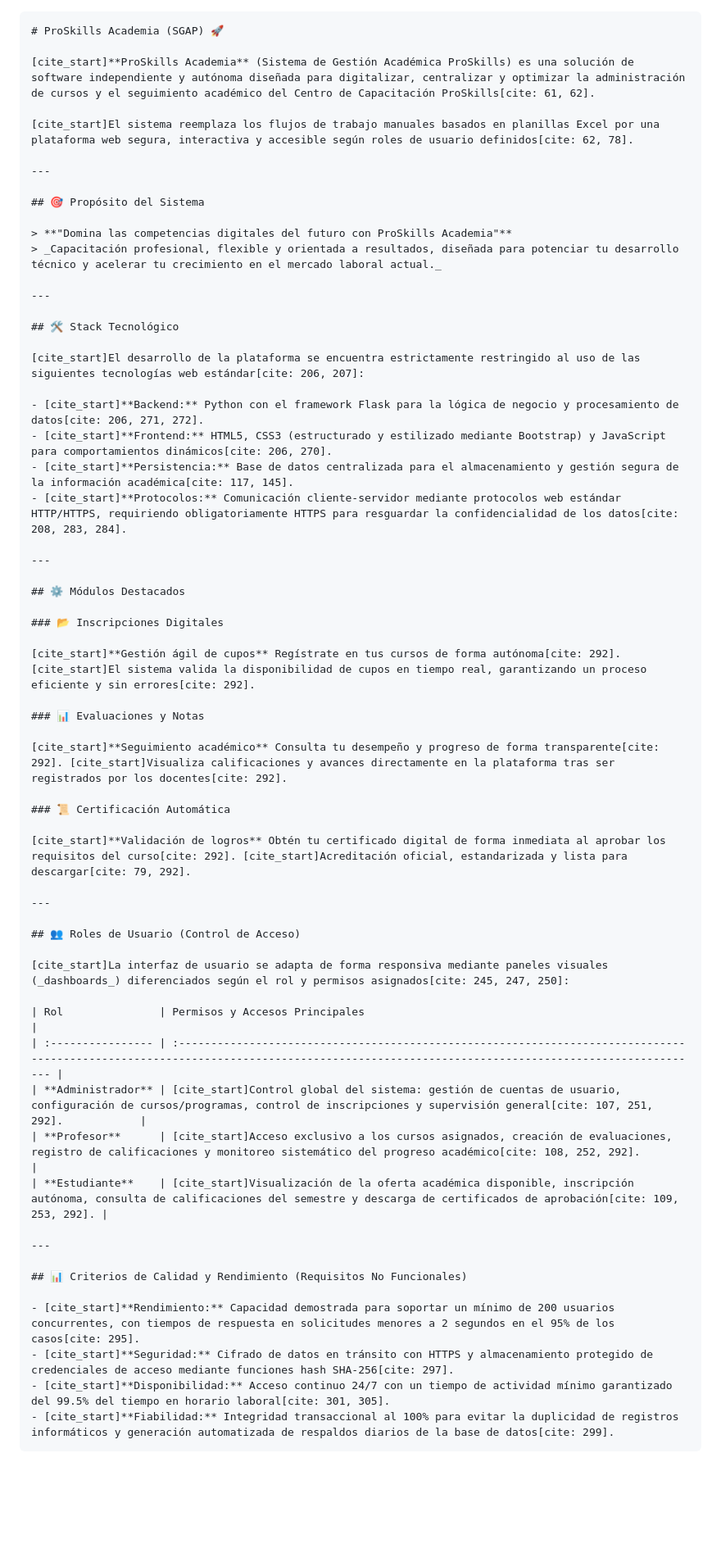
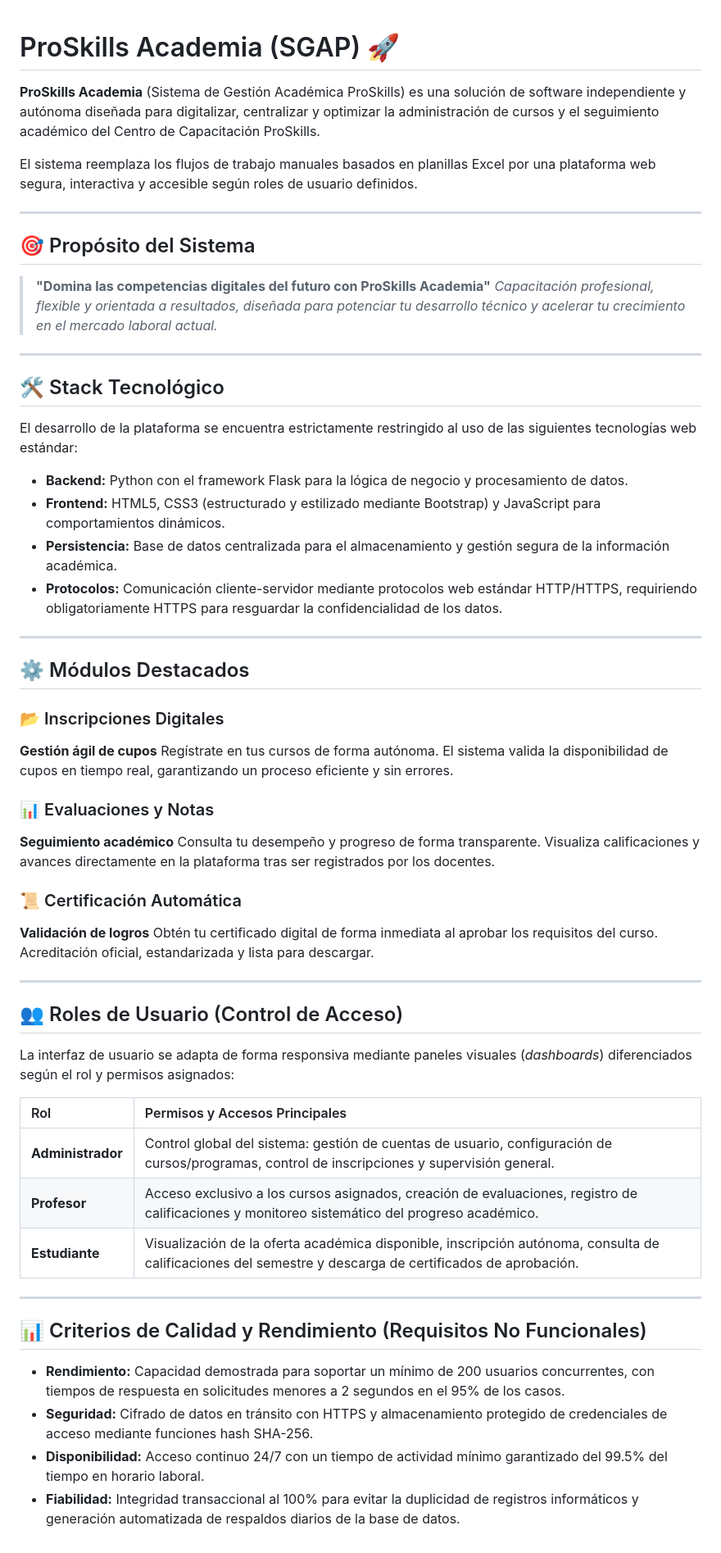
Before and after one commit to Russentt/ProSkillsAcademia, a Markdown page: README.md, the part around the change. Shown at 82% size. GitHub-like rendering; blank space fills up the shorter version.

Commit message:
Restaurar README a version correcta

````diff
--- a/README.md
+++ b/README.md
@@ -1,9 +1,8 @@
-```markdown
 # ProSkills Academia (SGAP) 🚀
 
-[cite_start]**ProSkills Academia** (Sistema de Gestión Académica ProSkills) es una solución de software independiente y autónoma diseñada para digitalizar, centralizar y optimizar la administración de cursos y el seguimiento académico del Centro de Capacitación ProSkills[cite: 61, 62].
+**ProSkills Academia** (Sistema de Gestión Académica ProSkills) es una solución de software independiente y autónoma diseñada para digitalizar, centralizar y optimizar la administración de cursos y el seguimiento académico del Centro de Capacitación ProSkills.
 
-[cite_start]El sistema reemplaza los flujos de trabajo manuales basados en planillas Excel por una plataforma web segura, interactiva y accesible según roles de usuario definidos[cite: 62, 78].
+El sistema reemplaza los flujos de trabajo manuales basados en planillas Excel por una plataforma web segura, interactiva y accesible según roles de usuario definidos.
 
 ---
 
@@ -16,12 +15,12 @@
 
 ## 🛠️ Stack Tecnológico
 
-[cite_start]El desarrollo de la plataforma se encuentra estrictamente restringido al uso de las siguientes tecnologías web estándar[cite: 206, 207]:
+El desarrollo de la plataforma se encuentra estrictamente restringido al uso de las siguientes tecnologías web estándar:
 
-- [cite_start]**Backend:** Python con el framework Flask para la lógica de negocio y procesamiento de datos[cite: 206, 271, 272].
-- [cite_start]**Frontend:** HTML5, CSS3 (estructurado y estilizado mediante Bootstrap) y JavaScript para comportamientos dinámicos[cite: 206, 270].
-- [cite_start]**Persistencia:** Base de datos centralizada para el almacenamiento y gestión segura de la información académica[cite: 117, 145].
-- [cite_start]**Protocolos:** Comunicación cliente-servidor mediante protocolos web estándar HTTP/HTTPS, requiriendo obligatoriamente HTTPS para resguardar la confidencialidad de los datos[cite: 208, 283, 284].
+- **Backend:** Python con el framework Flask para la lógica de negocio y procesamiento de datos.
+- **Frontend:** HTML5, CSS3 (estructurado y estilizado mediante Bootstrap) y JavaScript para comportamientos dinámicos.
+- **Persistencia:** Base de datos centralizada para el almacenamiento y gestión segura de la información académica.
+- **Protocolos:** Comunicación cliente-servidor mediante protocolos web estándar HTTP/HTTPS, requiriendo obligatoriamente HTTPS para resguardar la confidencialidad de los datos.
 
 ---
 
@@ -29,34 +28,33 @@
 
 ### 📂 Inscripciones Digitales
 
-[cite_start]**Gestión ágil de cupos** Regístrate en tus cursos de forma autónoma[cite: 292]. [cite_start]El sistema valida la disponibilidad de cupos en tiempo real, garantizando un proceso eficiente y sin errores[cite: 292].
+**Gestión ágil de cupos** Regístrate en tus cursos de forma autónoma. El sistema valida la disponibilidad de cupos en tiempo real, garantizando un proceso eficiente y sin errores.
 
 ### 📊 Evaluaciones y Notas
 
-[cite_start]**Seguimiento académico** Consulta tu desempeño y progreso de forma transparente[cite: 292]. [cite_start]Visualiza calificaciones y avances directamente en la plataforma tras ser registrados por los docentes[cite: 292].
+**Seguimiento académico** Consulta tu desempeño y progreso de forma transparente. Visualiza calificaciones y avances directamente en la plataforma tras ser registrados por los docentes.
 
 ### 📜 Certificación Automática
 
-[cite_start]**Validación de logros** Obtén tu certificado digital de forma inmediata al aprobar los requisitos del curso[cite: 292]. [cite_start]Acreditación oficial, estandarizada y lista para descargar[cite: 79, 292].
+**Validación de logros** Obtén tu certificado digital de forma inmediata al aprobar los requisitos del curso. Acreditación oficial, estandarizada y lista para descargar.
 
 ---
 
 ## 👥 Roles de Usuario (Control de Acceso)
 
-[cite_start]La interfaz de usuario se adapta de forma responsiva mediante paneles visuales (_dashboards_) diferenciados según el rol y permisos asignados[cite: 245, 247, 250]:
+La interfaz de usuario se adapta de forma responsiva mediante paneles visuales (_dashboards_) diferenciados según el rol y permisos asignados:
 
-| Rol               | Permisos y Accesos Principales                                                                                                                                                            |
-| :---------------- | :---------------------------------------------------------------------------------------------------------------------------------------------------------------------------------------- |
-| **Administrador** | [cite_start]Control global del sistema: gestión de cuentas de usuario, configuración de cursos/programas, control de inscripciones y supervisión general[cite: 107, 251, 292].            |
-| **Profesor**      | [cite_start]Acceso exclusivo a los cursos asignados, creación de evaluaciones, registro de calificaciones y monitoreo sistemático del progreso académico[cite: 108, 252, 292].            |
-| **Estudiante**    | [cite_start]Visualización de la oferta académica disponible, inscripción autónoma, consulta de calificaciones del semestre y descarga de certificados de aprobación[cite: 109, 253, 292]. |
+| Rol               | Permisos y Accesos Principales                                                                                                                           |
+| :---------------- | :------------------------------------------------------------------------------------------------------------------------------------------------------- |
+| **Administrador** | Control global del sistema: gestión de cuentas de usuario, configuración de cursos/programas, control de inscripciones y supervisión general.            |
+| **Profesor**      | Acceso exclusivo a los cursos asignados, creación de evaluaciones, registro de calificaciones y monitoreo sistemático del progreso académico.            |
+| **Estudiante**    | Visualización de la oferta académica disponible, inscripción autónoma, consulta de calificaciones del semestre y descarga de certificados de aprobación. |
 
 ---
 
 ## 📊 Criterios de Calidad y Rendimiento (Requisitos No Funcionales)
 
-- [cite_start]**Rendimiento:** Capacidad demostrada para soportar un mínimo de 200 usuarios concurrentes, con tiempos de respuesta en solicitudes menores a 2 segundos en el 95% de los casos[cite: 295].
-- [cite_start]**Seguridad:** Cifrado de datos en tránsito con HTTPS y almacenamiento protegido de credenciales de acceso mediante funciones hash SHA-256[cite: 297].
-- [cite_start]**Disponibilidad:** Acceso continuo 24/7 con un tiempo de actividad mínimo garantizado del 99.5% del tiempo en horario laboral[cite: 301, 305].
-- [cite_start]**Fiabilidad:** Integridad transaccional al 100% para evitar la duplicidad de registros informáticos y generación automatizada de respaldos diarios de la base de datos[cite: 299].
-```
+- **Rendimiento:** Capacidad demostrada para soportar un mínimo de 200 usuarios concurrentes, con tiempos de respuesta en solicitudes menores a 2 segundos en el 95% de los casos.
+- **Seguridad:** Cifrado de datos en tránsito con HTTPS y almacenamiento protegido de credenciales de acceso mediante funciones hash SHA-256.
+- **Disponibilidad:** Acceso continuo 24/7 con un tiempo de actividad mínimo garantizado del 99.5% del tiempo en horario laboral.
+- **Fiabilidad:** Integridad transaccional al 100% para evitar la duplicidad de registros informáticos y generación automatizada de respaldos diarios de la base de datos.
````
